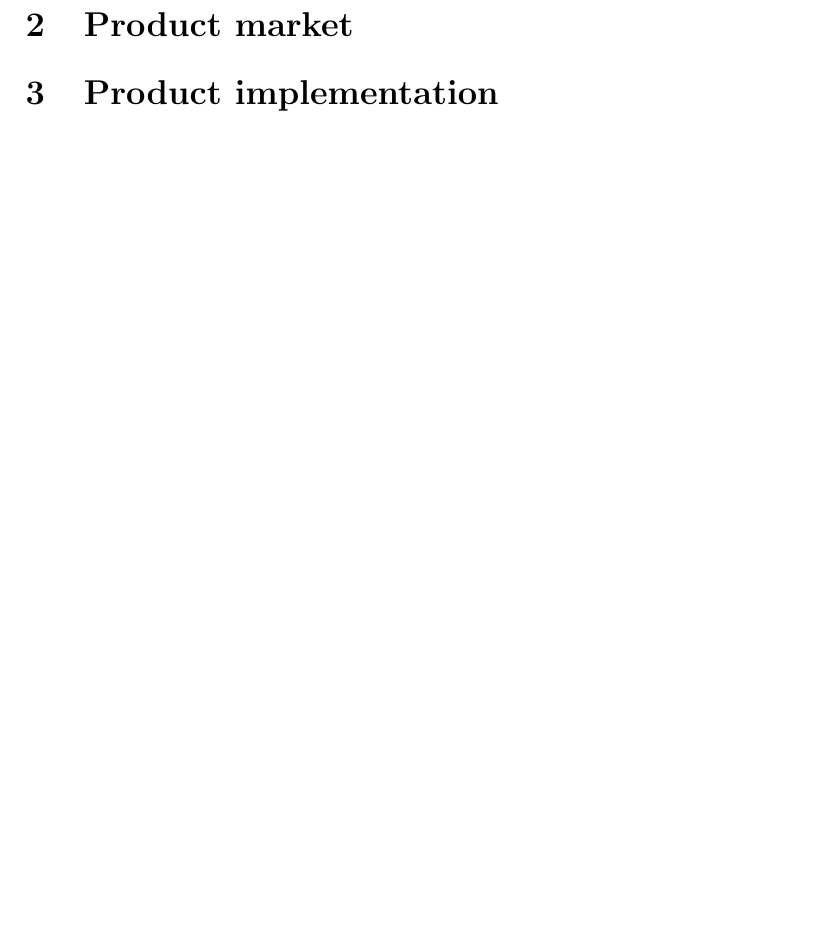
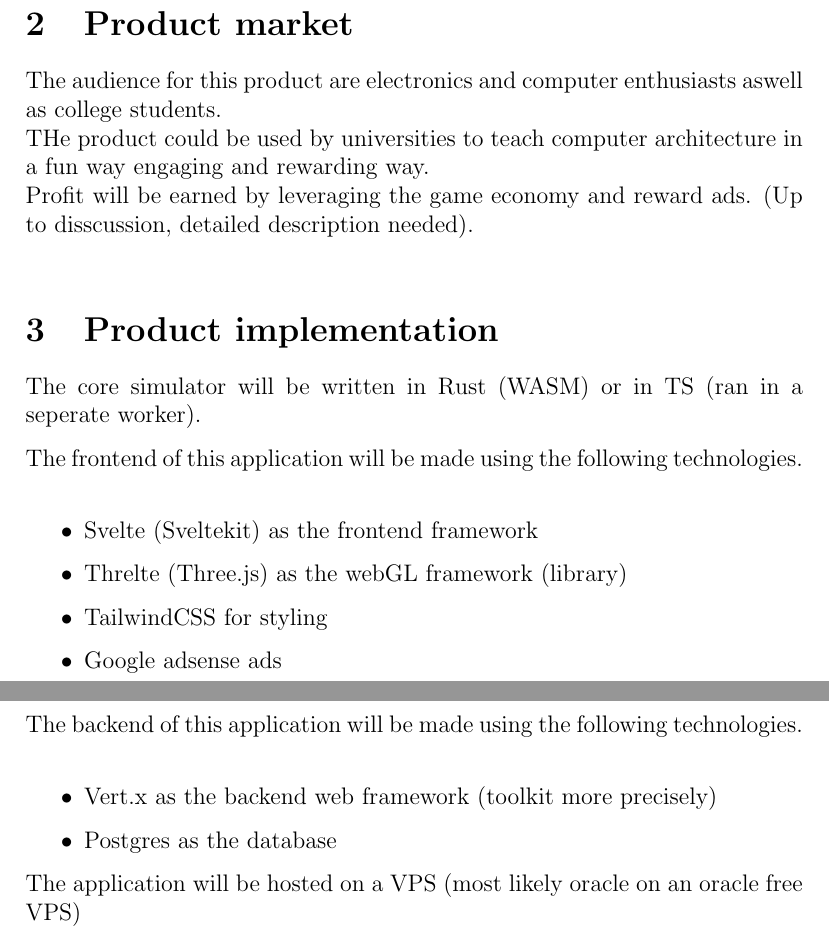
Before and after one commit to Instant-Reactive-Systems/dave-the-computer-guy, a LaTeX document (docs/description.tex): part of page 3 of 3 before the commit and two parts of pages 4 and 5 of 5 after it, the two joined at a grey line, cut so that both start at the same text, the shorter picture padded with empty space. Compiled offline with pdfLaTeX.

Commit message:
working on docs

```diff
--- a/docs/description.tex
+++ b/docs/description.tex
@@ -75,6 +85,23 @@
 
 
 \section{Product market}
+The audience for this product are electronics and computer enthusiasts aswell as college students.\\
+THe product could be used by universities to teach computer architecture in a fun way engaging and rewarding way.\\
+Profit will be earned by leveraging the game economy and reward ads. (Up to disscussion, detailed description needed).\\
 \section{Product implementation}
+The core simulator will be written in Rust (WASM) or in TS (ran in a seperate worker).
 
+The frontend of this application will be made using the following technologies.\\
+\begin{itemize}
+    \item Svelte (Sveltekit) as the frontend framework
+    \item Threlte (Three.js) as the webGL framework (library)
+    \item TailwindCSS for styling
+    \item Google adsense ads
+\end{itemize}
+The backend of this application will be made using the following technologies.\\
+\begin{itemize}
+    \item Vert.x as the backend web framework (toolkit more precisely)
+    \item Postgres as the database
+\end{itemize}
+The application will be hosted on a VPS (most likely oracle on an oracle free VPS)
 \end{document}
```
Also changed, not shown: docs/description.pdf, docs/description.tex (14 more changed lines).
